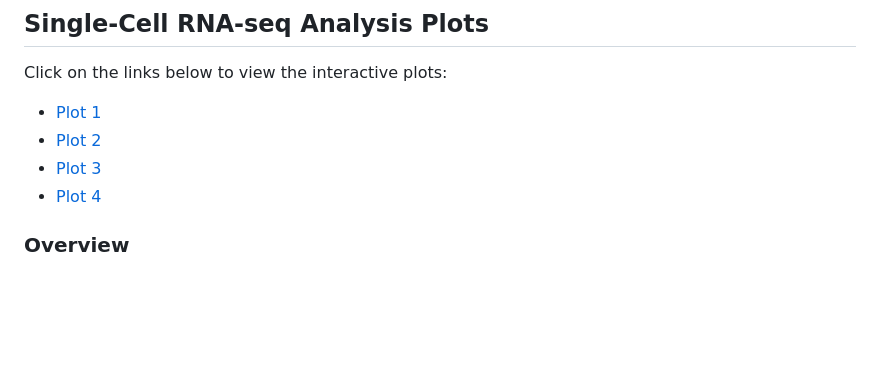
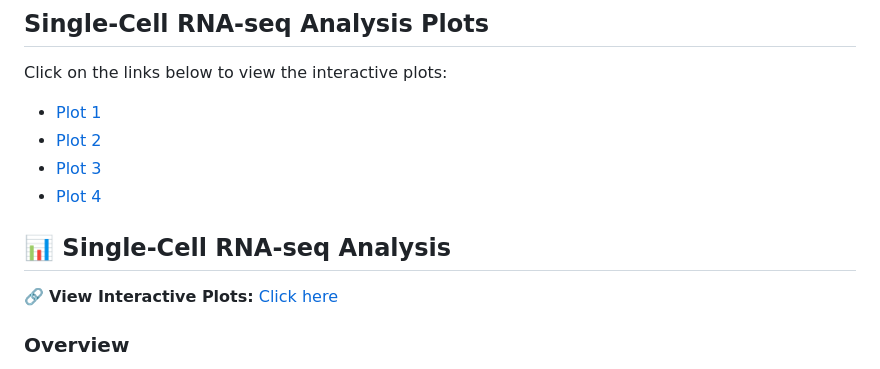
Before and after one commit to p-ruzycki/Atg5KO_LPS, a Markdown page: README.md, the part around the change. GitHub-like rendering; blank space fills up the shorter version.

```diff
--- a/README.md
+++ b/README.md
@@ -8,6 +8,10 @@ Click on the links below to view the interactive plots:
 - [Plot 2](https://sohinireddy45.github.io/SingleCell_RNA_Seq/plot2.html)
 - [Plot 3](https://sohinireddy45.github.io/SingleCell_RNA_Seq/plot3.html)
 - [Plot 4](https://sohinireddy45.github.io/SingleCell_RNA_Seq/plot4.html)
+
+## 📊 Single-Cell RNA-seq Analysis
+
+🔗 **View Interactive Plots:** [Click here](https://sohinireddy45.github.io/SingleCell_RNA_Seq/)
 
 
 ### **Overview**
```
